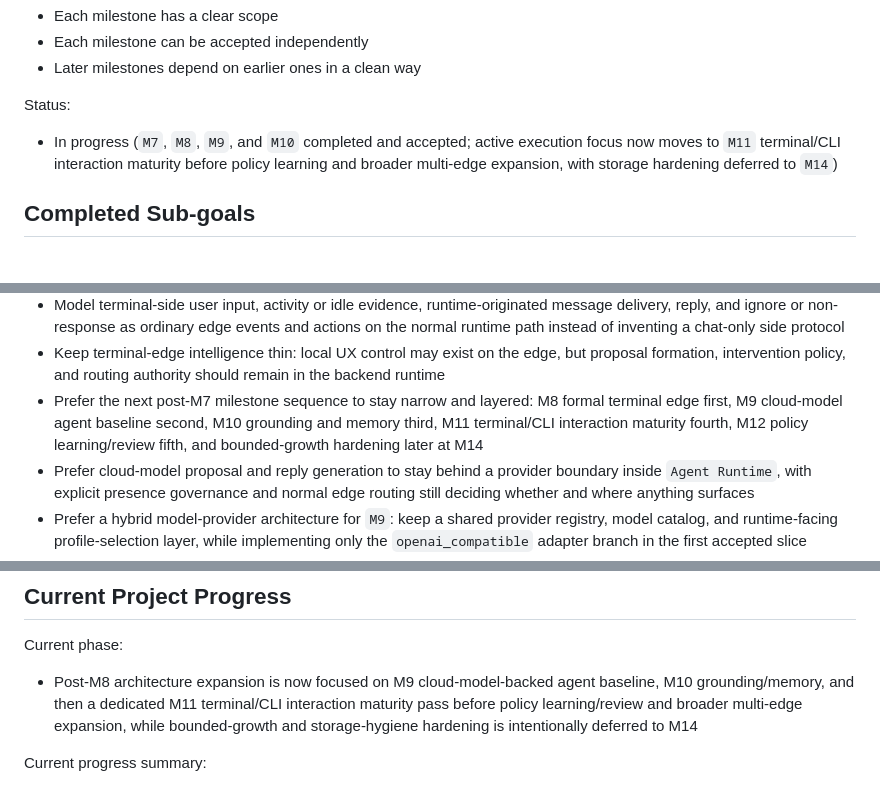
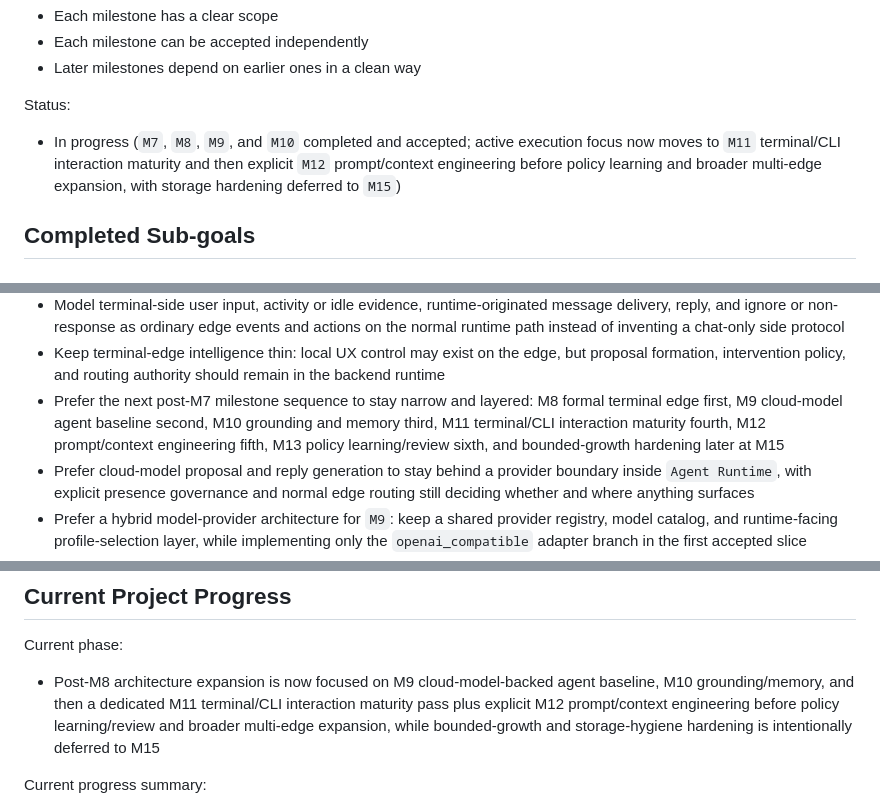
Before and after one commit to nwomn/openhalo, a Markdown page: Project.md, 3 parts joined by grey strips. Rendered like a GitHub page.

```diff
--- a/Project.md
+++ b/Project.md
@@ -246,7 +247,7 @@ Acceptance criteria:
 
 Status:
 
-- In progress (`M7`, `M8`, `M9`, and `M10` completed and accepted; active execution focus now moves to `M11` terminal/CLI interaction maturity before policy learning and broader multi-edge expansion, with storage hardening deferred to `M14`)
+- In progress (`M7`, `M8`, `M9`, and `M10` completed and accepted; active execution focus now moves to `M11` terminal/CLI interaction maturity and then explicit `M12` prompt/context engineering before policy learning and broader multi-edge expansion, with storage hardening deferred to `M15`)
 
 ## Completed Sub-goals
 
@@ -956,7 +957,7 @@ Current preference:
 - The first terminal edge should support both pull-style user requests and push-style runtime interventions, but push should depend on terminal presence or activity instead of blindly printing into unattended terminals
 - Model terminal-side user input, activity or idle evidence, runtime-originated message delivery, reply, and ignore or non-response as ordinary edge events and actions on the normal runtime path instead of inventing a chat-only side protocol
 - Keep terminal-edge intelligence thin: local UX control may exist on the edge, but proposal formation, intervention policy, and routing authority should remain in the backend runtime
-- Prefer the next post-M7 milestone sequence to stay narrow and layered: M8 formal terminal edge first, M9 cloud-model agent baseline second, M10 grounding and memory third, M11 terminal/CLI interaction maturity fourth, M12 policy learning/review fifth, and bounded-growth hardening later at M14
+- Prefer the next post-M7 milestone sequence to stay narrow and layered: M8 formal terminal edge first, M9 cloud-model agent baseline second, M10 grounding and memory third, M11 terminal/CLI interaction maturity fourth, M12 prompt/context engineering fifth, M13 policy learning/review sixth, and bounded-growth hardening later at M15
 - Prefer cloud-model proposal and reply generation to stay behind a provider boundary inside `Agent Runtime`, with explicit presence governance and normal edge routing still deciding whether and where anything surfaces
 - Prefer a hybrid model-provider architecture for `M9`: keep a shared provider registry, model catalog, and runtime-facing profile-selection layer, while implementing only the `openai_compatible` adapter branch in the first accepted slice
 - Prefer runtime call sites to select named model profiles rather than hard-coding provider/model pairs directly in business logic, so later provider swaps and model-routing changes stay configuration-driven
@@ -1005,7 +1006,7 @@ Current M3 slice direction:
 
 Current phase:
 
-- Post-M8 architecture expansion is now focused on M9 cloud-model-backed agent baseline, M10 grounding/memory, and then a dedicated M11 terminal/CLI interaction maturity pass before policy learning/review and broader multi-edge expansion, while bounded-growth and storage-hygiene hardening is intentionally deferred to M14
+- Post-M8 architecture expansion is now focused on M9 cloud-model-backed agent baseline, M10 grounding/memory, and then a dedicated M11 terminal/CLI interaction maturity pass plus explicit M12 prompt/context engineering before policy learning/review and broader multi-edge expansion, while bounded-growth and storage-hygiene hardening is intentionally deferred to M15
 
 Current progress summary:
 
```
Also changed, not shown: other parts of Project.md (+8 -6 lines).
